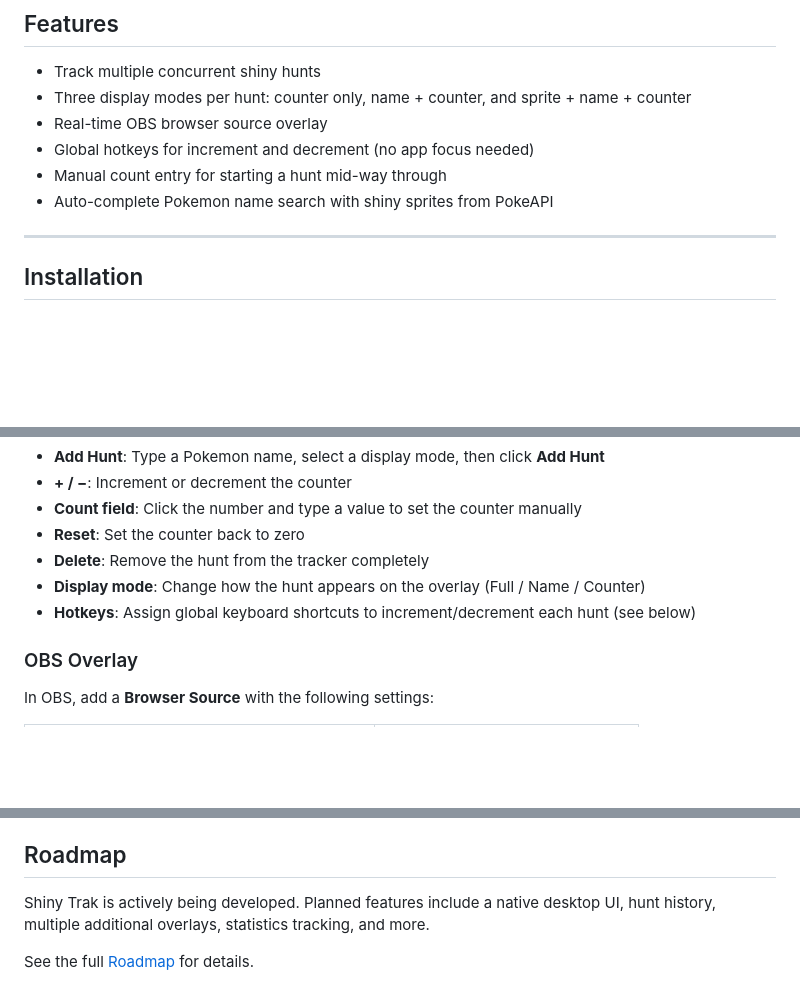
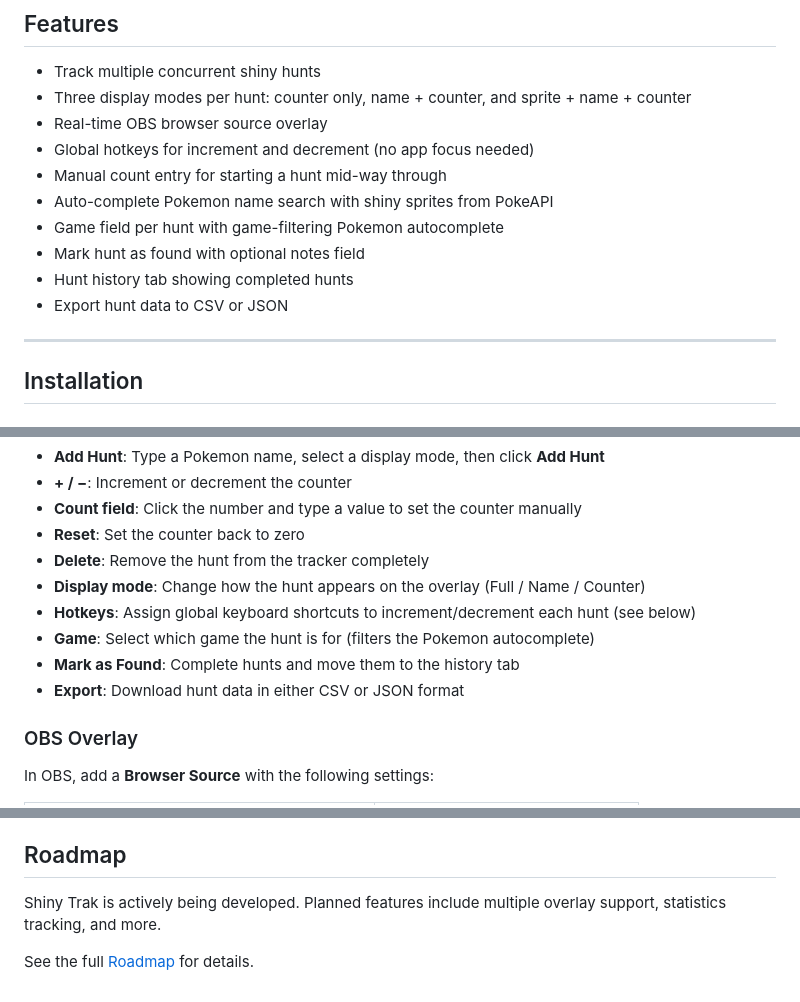
Before and after one commit to Codenii/shiny-trak, a Markdown page: README.md, 3 parts joined by grey strips. Rendered like a GitHub page; blank space fills up the shorter version.

Commit message:
Prepare for v1.2.0 release: - Update README and ROADMAP

```diff
--- a/README.md
+++ b/README.md
@@ -16,6 +16,10 @@ increment counters via global hotkeys without leaving your game.
 - Global hotkeys for increment and decrement (no app focus needed)
 - Manual count entry for starting a hunt mid-way through
 - Auto-complete Pokemon name search with shiny sprites from PokeAPI
+- Game field per hunt with game-filtering Pokemon autocomplete
+- Mark hunt as found with optional notes field
+- Hunt history tab showing completed hunts
+- Export hunt data to CSV or JSON
 
 ---
 
@@ -90,6 +94,9 @@ Open `http://localhost:3000` in your browser.
 - **Delete**: Remove the hunt from the tracker completely
 - **Display mode**: Change how the hunt appears on the overlay (Full / Name / Counter)
 - **Hotkeys**: Assign global keyboard shortcuts to increment/decrement each hunt (see below)
+- **Game**: Select which game the hunt is for (filters the Pokemon autocomplete)
+- **Mark as Found**: Complete hunts and move them to the history tab
+- **Export**: Download hunt data in either CSV or JSON format
 
 ### OBS Overlay
 
@@ -163,6 +170,6 @@ Another application is using port 3000. Quit that application, or if running fro
 the OBS browser source URL to match.
 
 ## Roadmap
-Shiny Trak is actively being developed. Planned features include a native desktop UI, hunt history, multiple additional overlays, statistics tracking, and more.
+Shiny Trak is actively being developed. Planned features include multiple overlay support, statistics tracking, and more.
 
 See the full [Roadmap](ROADMAP.md) for details.
```
Also changed, not shown: ROADMAP.md (+6 -8 lines).
